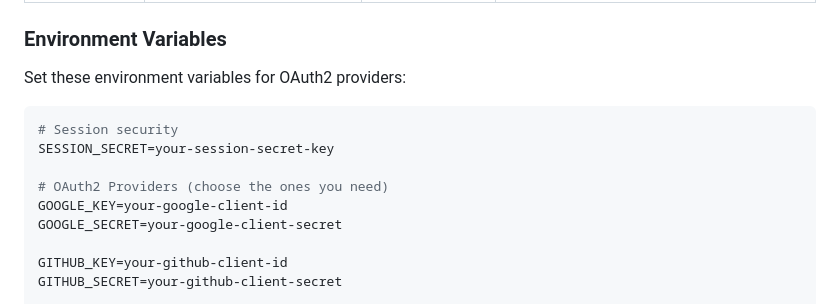
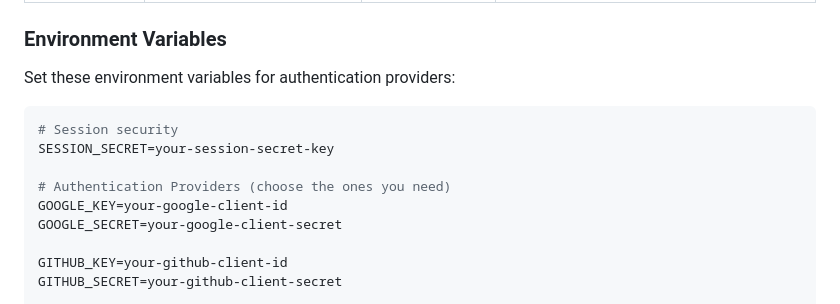
Before and after one commit to animalet/sargantana-go, a Markdown page: README.md, the part around one of its changes. Rendered like a GitHub page.

````diff
--- a/README.md
+++ b/README.md
@@ -277,13 +284,13 @@ go run main/main.go \
 
 ### Environment Variables
 
-Set these environment variables for OAuth2 providers:
+Set these environment variables for authentication providers:
 
 ```bash
 # Session security
 SESSION_SECRET=your-session-secret-key
 
-# OAuth2 Providers (choose the ones you need)
+# Authentication Providers (choose the ones you need)
 GOOGLE_KEY=your-google-client-id
 GOOGLE_SECRET=your-google-client-secret
 
````
Also changed, not shown: other parts of README.md (+27 -19 lines), docs/authentication-providers.md (renamed from docs/oauth-providers.md, +9 -9 lines).
